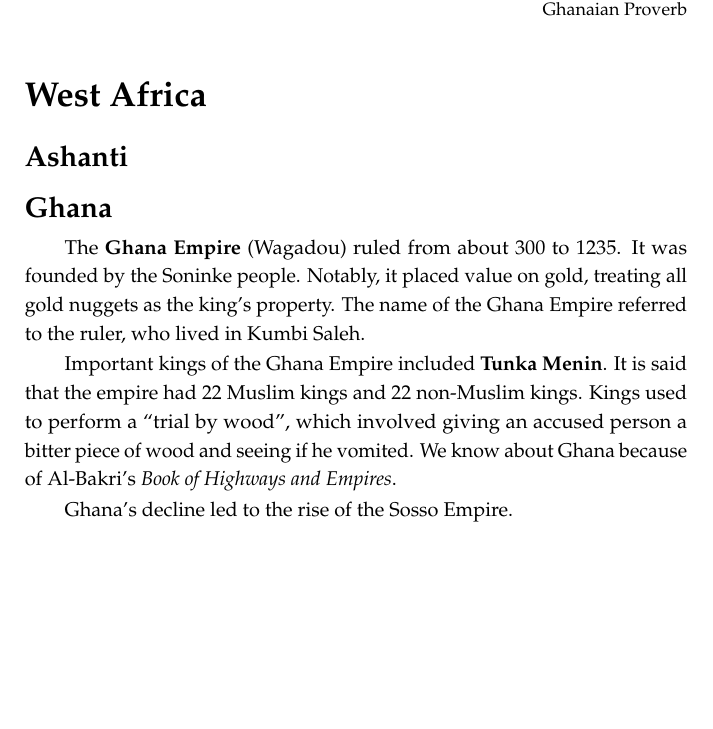
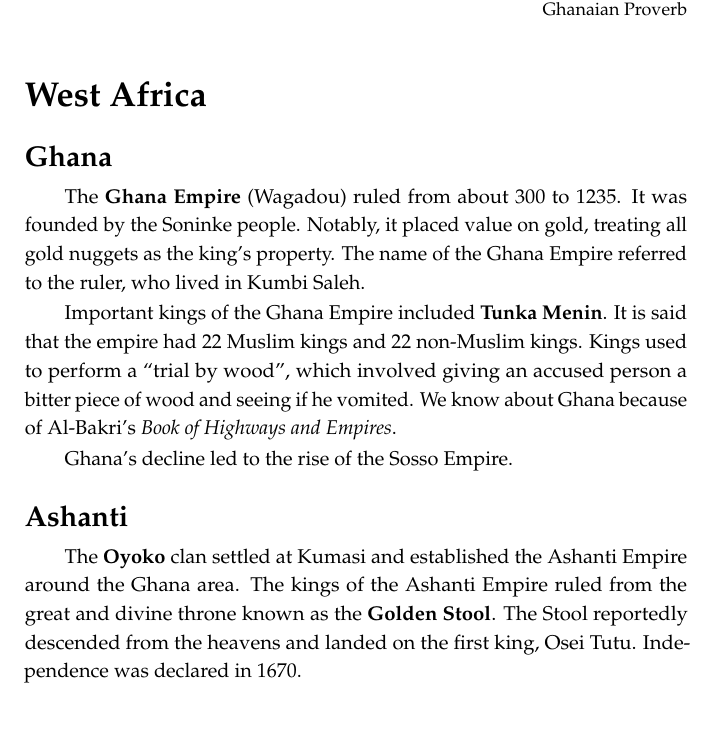
Before and after one commit to avp/history, a LaTeX thesis (history.tex, which reads tex/african-empires.tex): part of page 56 of 274 before the commit and part of page 56 of 275 after it, cut so that both start at the same text, the shorter picture padded with empty space. Compiled offline with pdfLaTeX.

Commit message:
Ashanti.

```diff
--- a/tex/african-empires.tex
+++ b/tex/african-empires.tex
@@ -5,14 +5,6 @@
 }{Ghanaian Proverb}
 
 \section{West Africa}
-
-\subsection*{Ashanti}
-% TODO Ashanti Empire
-% Garnet Wolseley
-% Kumasi
-% Osei Kofi Tutu,
-% Okomfo Anokye,
-% Golden Stool
 
 \subsection*{Ghana}
 
@@ -28,6 +20,13 @@ which involved giving an accused person a bitter piece of wood and seeing if he
 We know about Ghana because of Al-Bakri's \textit{Book of Highways and Empires}.
 
 Ghana's decline led to the rise of the Sosso Empire.
+
+\subsection*{Ashanti}
+
+The \textbf{Oyoko} clan settled at Kumasi and established the Ashanti Empire around the Ghana area.
+The kings of the Ashanti Empire ruled from the great and divine throne known as the \textbf{Golden Stool}.
+The Stool reportedly descended from the heavens and landed on the first king, Osei Tutu.
+Independence was declared in 1670.
 
 \subsection*{Mali}
 
```
Also changed, not shown: tex/wwii.tex (+0 -1 lines).
